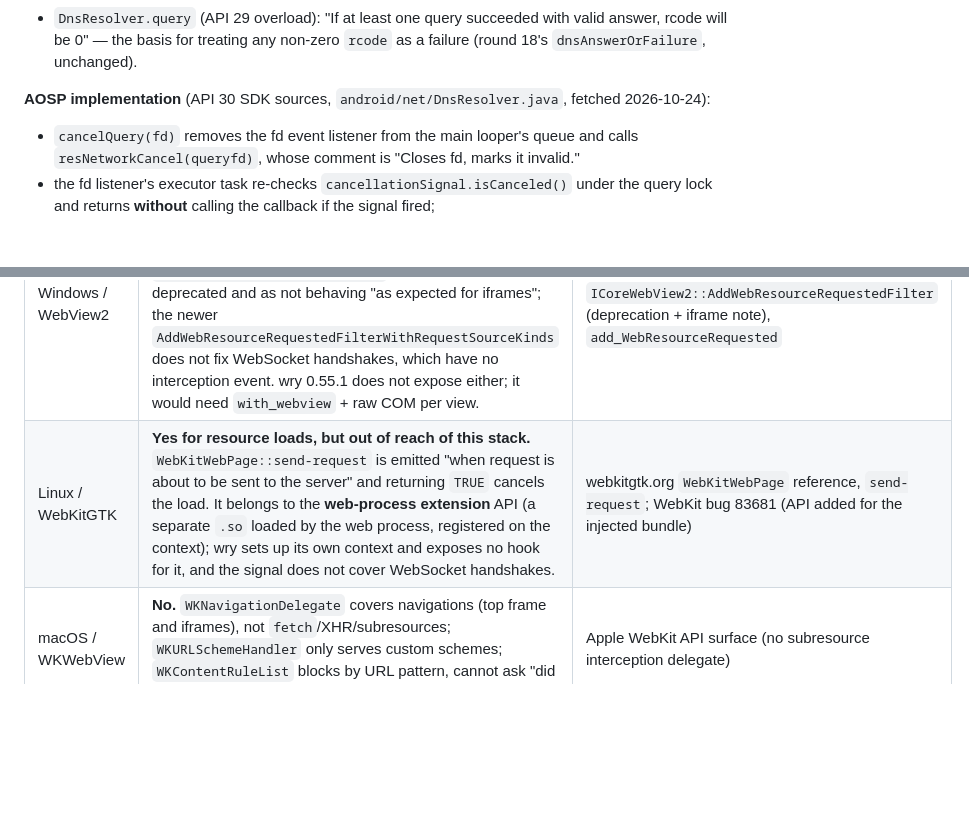
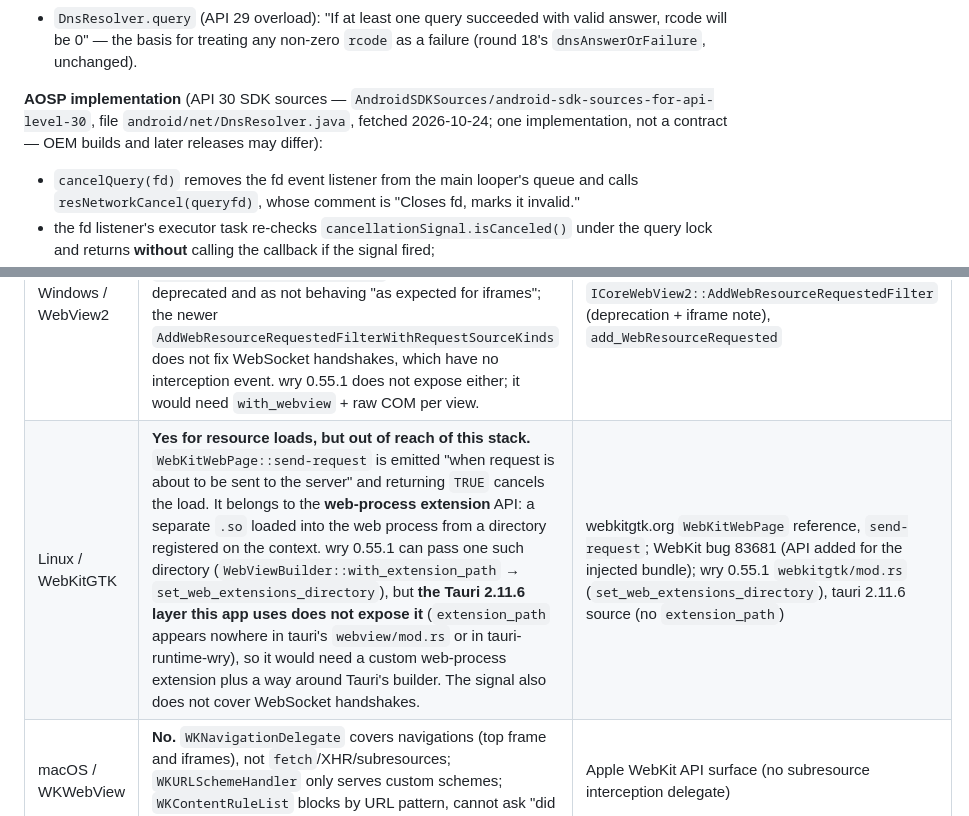
Before and after one commit to mystery2430/Anime-Hub, a Markdown page: docs/security-residual-risks.md, 2 parts joined by grey strips. Rendered like a GitHub page; blank space fills up the shorter version.

Commit message:
docs: correct the WebKitGTK row and record the AOSP provenance
wry 0.55.1 does forward a web-extension directory to WebKitGTK
(`WebViewBuilder::with_extension_path` -> `set_web_extensions_directory`), so
"wry exposes no hook" was too strong: the hook exists below Tauri. Tauri
2.11.6 itself does not expose it (`extension_path` appears nowhere in its
`webview/mod.rs` or in tauri-runtime-wry), so a `send-request` veto would still
need a custom web-process extension and a way around Tauri's builder.

Also names the exact file and mirror the AOSP cancellation path was read from,
and says explicitly that it is one implementation, not a contract.

Refs: #30 (round 19, P1).

Co-authored-by: arena-agent <297053741+arena-agent@users.noreply.github.com>

```diff
--- a/docs/security-residual-risks.md
+++ b/docs/security-residual-risks.md
@@ -70,8 +70,10 @@ work. The evidence does not support that.
   valid answer, rcode will be 0" — the basis for treating any non-zero `rcode`
   as a failure (round 18's `dnsAnswerOrFailure`, unchanged).
 
-**AOSP implementation** (API 30 SDK sources, `android/net/DnsResolver.java`,
-fetched 2026-10-24):
+**AOSP implementation** (API 30 SDK sources —
+`AndroidSDKSources/android-sdk-sources-for-api-level-30`, file
+`android/net/DnsResolver.java`, fetched 2026-10-24; one implementation, not a
+contract — OEM builds and later releases may differ):
 
 * `cancelQuery(fd)` removes the fd event listener from the main looper's queue
   and calls `resNetworkCancel(queryfd)`, whose comment is "Closes fd, marks it
@@ -104,7 +106,7 @@ the first network request from leaving when the proxy setting was not applied?
 | Platform | Supported pre-request veto? | Evidence |
 | --- | --- | --- |
 | Windows / WebView2 | **Partly, and not through our stack.** `WebResourceRequested` + a resource filter runs before the request is sent and can answer it from the host. But `AddWebResourceRequestedFilter` is documented as deprecated and as not behaving "as expected for iframes"; the newer `AddWebResourceRequestedFilterWithRequestSourceKinds` does not fix WebSocket handshakes, which have no interception event. wry 0.55.1 does not expose either; it would need `with_webview` + raw COM per view. | Microsoft Learn, `ICoreWebView2::AddWebResourceRequestedFilter` (deprecation + iframe note), `add_WebResourceRequested` |
-| Linux / WebKitGTK | **Yes for resource loads, but out of reach of this stack.** `WebKitWebPage::send-request` is emitted "when request is about to be sent to the server" and returning `TRUE` cancels the load. It belongs to the **web-process extension** API (a separate `.so` loaded by the web process, registered on the context); wry sets up its own context and exposes no hook for it, and the signal does not cover WebSocket handshakes. | webkitgtk.org `WebKitWebPage` reference, `send-request`; WebKit bug 83681 (API added for the injected bundle) |
+| Linux / WebKitGTK | **Yes for resource loads, but out of reach of this stack.** `WebKitWebPage::send-request` is emitted "when request is about to be sent to the server" and returning `TRUE` cancels the load. It belongs to the **web-process extension** API: a separate `.so` loaded into the web process from a directory registered on the context. wry 0.55.1 can pass one such directory (`WebViewBuilder::with_extension_path` → `set_web_extensions_directory`), but **the Tauri 2.11.6 layer this app uses does not expose it** (`extension_path` appears nowhere in tauri's `webview/mod.rs` or in tauri-runtime-wry), so it would need a custom web-process extension plus a way around Tauri's builder. The signal also does not cover WebSocket handshakes. | webkitgtk.org `WebKitWebPage` reference, `send-request`; WebKit bug 83681 (API added for the injected bundle); wry 0.55.1 `webkitgtk/mod.rs` (`set_web_extensions_directory`), tauri 2.11.6 source (no `extension_path`) |
 | macOS / WKWebView | **No.** `WKNavigationDelegate` covers navigations (top frame and iframes), not `fetch`/XHR/subresources; `WKURLSchemeHandler` only serves custom schemes; `WKContentRuleList` blocks by URL pattern, cannot ask "did the proxy apply?", and is not a network veto. | Apple WebKit API surface (no subresource interception delegate) |
 
 None of these is implemented in this round, and none of them would be a
```
